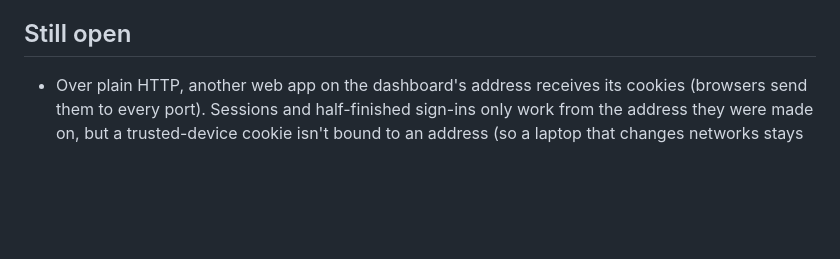
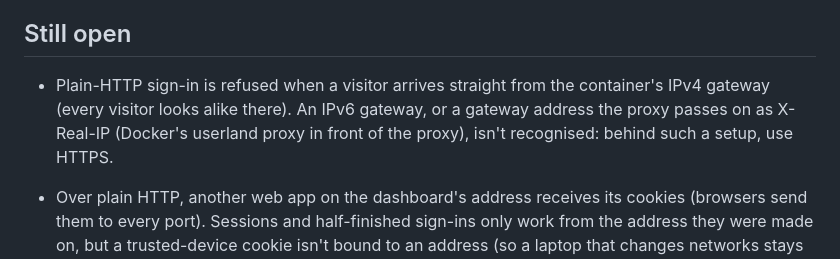
Before and after one commit to CoreXI7/fishbowl, a Markdown page: THREAT-MODEL.md, the part around the change. Rendered like a GitHub page; blank space fills up the shorter version.

Commit message:
Threat model: the gateway rule's limits are written down
Why: round 3 of the pre-release audit (2026-10-30) found that the "no
plain-HTTP sign-in from the container's gateway" rule only knows the IPv4
gateway of a direct connection (low): an IPv6 gateway, or a gateway address
arriving as the proxy's X-Real-IP, passes as your own network.

What changed:
- THREAT-MODEL.md: "Still open" says so, and to use HTTPS behind such a
  setup.

Co-Authored-By: Claude Opus 5.5 <noreply@anthropic.com>
Claude-Session: https://claude.ai/code/session_01XraPbUpJ1UBiPSNWns9yDC

```diff
--- a/THREAT-MODEL.md
+++ b/THREAT-MODEL.md
@@ -291,6 +291,10 @@ bloat the collector.
 
 ## Still open
 
+- Plain-HTTP sign-in is refused when a visitor arrives straight from the container's IPv4 gateway (every visitor
+  looks alike there). An IPv6 gateway, or a gateway address the proxy passes on as X-Real-IP (Docker's userland
+  proxy in front of the proxy), isn't recognised: behind such a setup, use HTTPS.
+
 - Over plain HTTP, another web app on the dashboard's address receives its cookies (browsers send them to every
   port). Sessions and half-finished sign-ins only work from the address they were made on, but a trusted-device cookie
   isn't bound to an address (so a laptop that changes networks stays trusted): a hostile app next to the dashboard can
```
